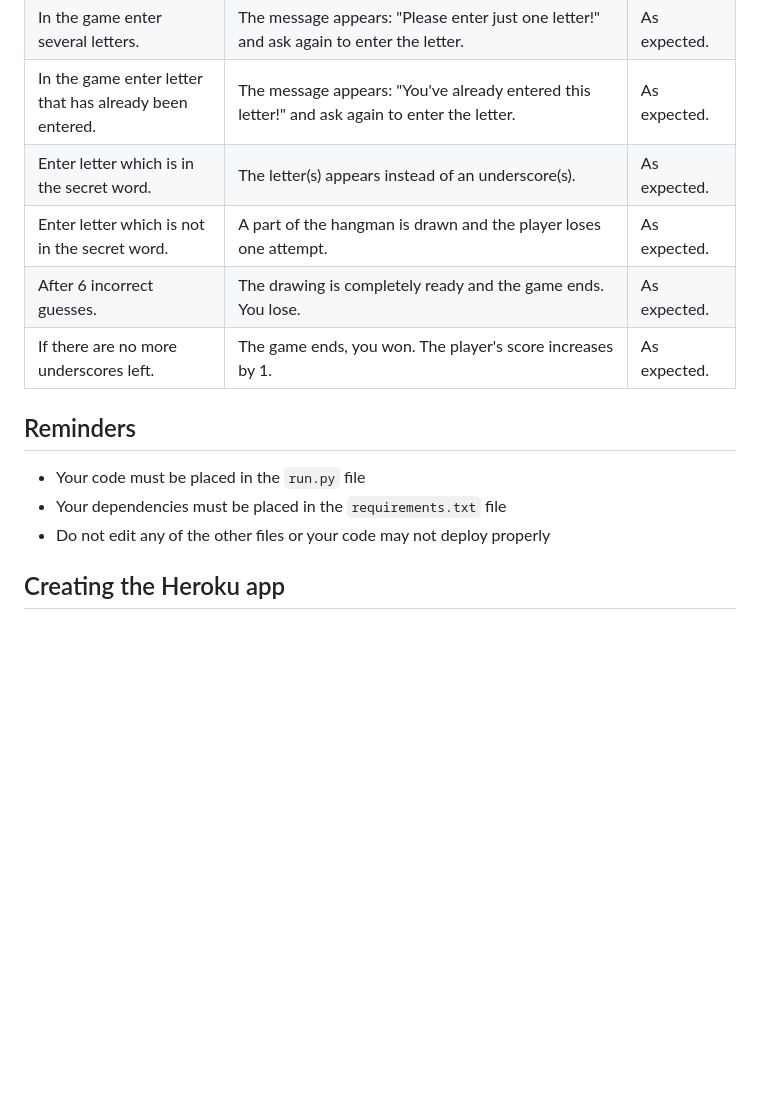
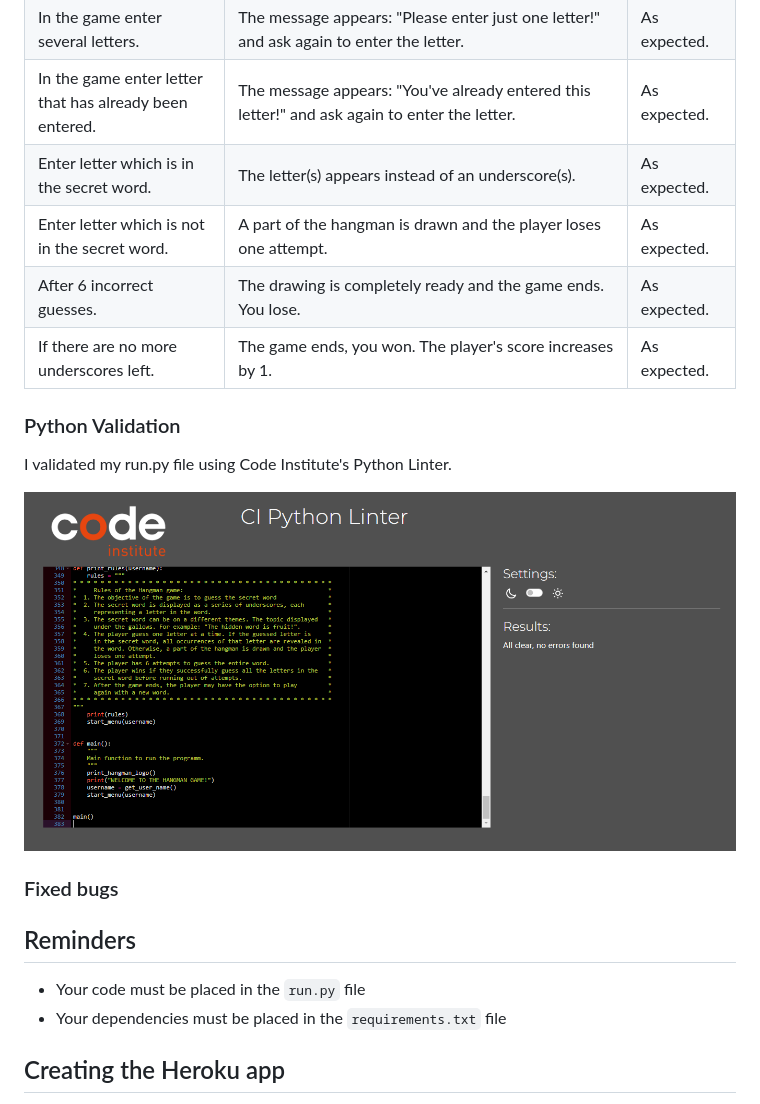
Before and after one commit to OleksiiKova/hangman, a Markdown page: README.md, the part around the change printed below. Drawn GitHub-style; pictures changed too: readme_images/validator.png (added); blank space fills up the shorter version.

```diff
--- a/README.md
+++ b/README.md
@@ -68,17 +96,23 @@ If the user is not familiar with the rules of the game, he can read them by sele
 | In the game enter a number or symbol.                   | The message appears: "That's not a letter!" and ask again to enter the letter.                                                                        | As expected.   |
 | In the game enter several letters.                      | The message appears: "Please enter just one letter!" and ask again to enter the letter.                                                               | As expected.   |
 | In the game enter letter that has already been entered. | The message appears: "You've already entered this letter!" and ask again to enter the letter.                                                         | As expected.   |
-| Enter letter which is in the secret word. | The letter(s) appears instead of an underscore(s).| As expected. |
-| Enter letter which is not in the secret word. | A part of the hangman is drawn and the player loses one attempt. | As expected. |
-| After 6 incorrect guesses.| The drawing is completely ready and the game ends. You lose. | As expected. |
-| If there are no more underscores left. | The game ends, you won. The player's score increases by 1. | As expected. |
+| Enter letter which is in the secret word.               | The letter(s) appears instead of an underscore(s).                                                                                                    | As expected.   |
+| Enter letter which is not in the secret word.           | A part of the hangman is drawn and the player loses one attempt.                                                                                      | As expected.   |
+| After 6 incorrect guesses.                              | The drawing is completely ready and the game ends. You lose.                                                                                          | As expected.   |
+| If there are no more underscores left.                  | The game ends, you won. The player's score increases by 1.                                                                                            | As expected.   |
 
+### Python Validation
+
+I validated my run.py file using Code Institute's Python Linter.
+
+![Validator](readme_images/validator.png)
+
+### Fixed bugs
 
 ## Reminders
 
 - Your code must be placed in the `run.py` file
 - Your dependencies must be placed in the `requirements.txt` file
-- Do not edit any of the other files or your code may not deploy properly
 
 ## Creating the Heroku app
 
```
Also changed, not shown: other parts of README.md (+28 -0 lines), 2 other files.
